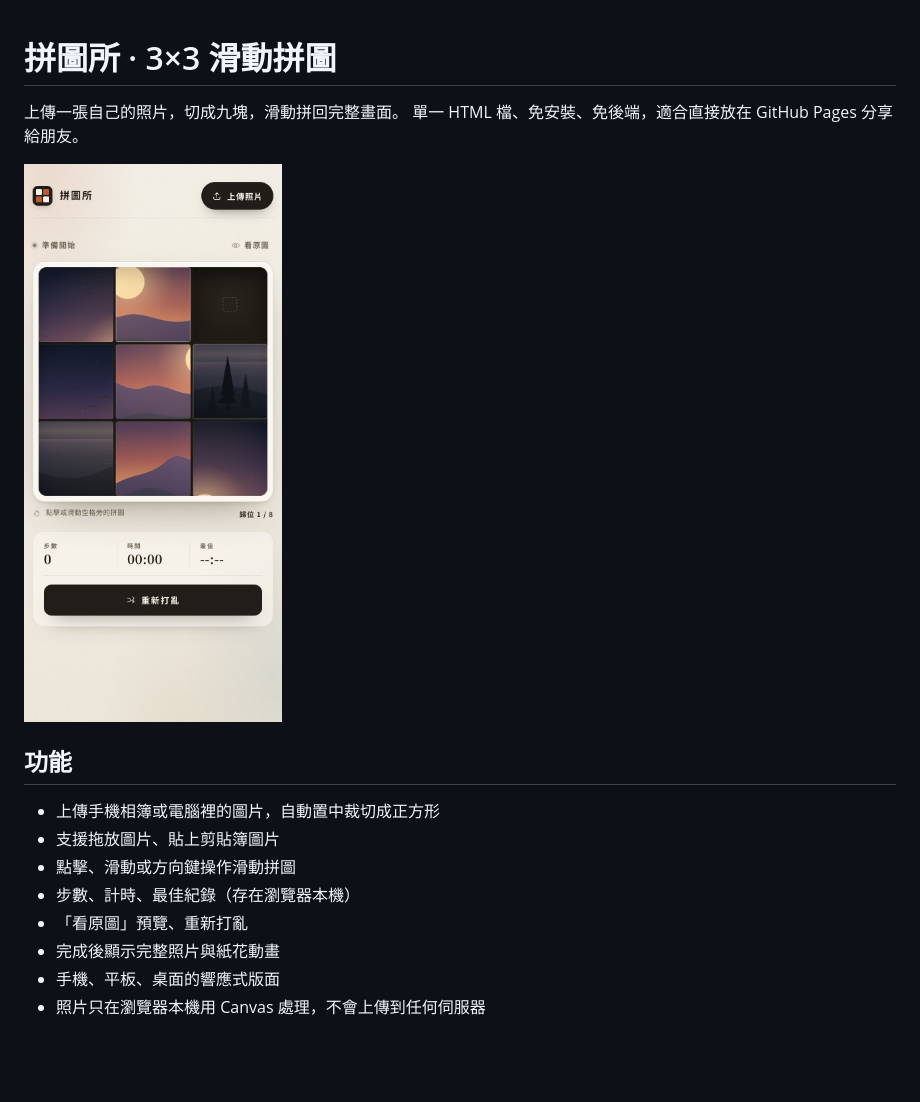
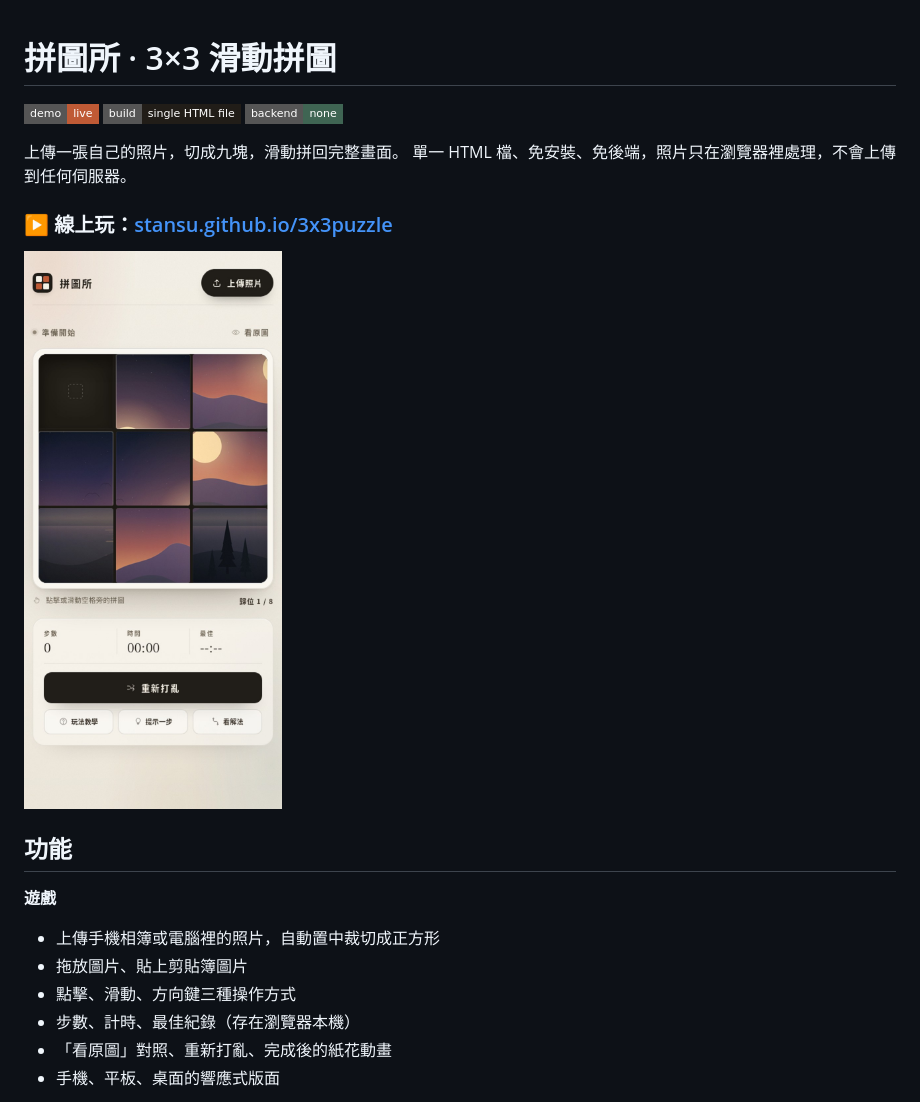
Before and after one commit to stansu/3x3puzzle, a Markdown page: README.md, the part around one of its changes. GitHub-like rendering; pictures changed too: preview-mobile.jpg; badges without logos; blank space fills up the shorter version.

Commit message:
Add tutorial, hints and optimal solver; refresh README and previews

```diff
--- a/README.md
+++ b/README.md
@@ -1,18 +1,24 @@
 # 拼圖所 · 3×3 滑動拼圖
 
+[![Live demo](https://img.shields.io/badge/demo-live-bf5a35?style=flat-square)](https://stansu.github.io/3x3puzzle/)
+![Single file](https://img.shields.io/badge/build-single%20HTML%20file-211d18?style=flat-square)
+![No backend](https://img.shields.io/badge/backend-none-3f6553?style=flat-square)
+
 上傳一張自己的照片，切成九塊，滑動拼回完整畫面。
-單一 HTML 檔、免安裝、免後端，適合直接放在 GitHub Pages 分享給朋友。
+單一 HTML 檔、免安裝、免後端，照片只在瀏覽器裡處理，不會上傳到任何伺服器。
+
+### ▶ 線上玩：[stansu.github.io/3x3puzzle](https://stansu.github.io/3x3puzzle/)
 
 ![手機版預覽](preview-mobile.jpg)
 
 ## 功能
 
-- 上傳手機相簿或電腦裡的圖片，自動置中裁切成正方形
-- 支援拖放圖片、貼上剪貼簿圖片
-- 點擊、滑動或方向鍵操作滑動拼圖
+**遊戲**
+
+- 上傳手機相簿或電腦裡的照片，自動置中裁切成正方形
+- 拖放圖片、貼上剪貼簿圖片
+- 點擊、滑動、方向鍵三種操作方式
 - 步數、計時、最佳紀錄（存在瀏覽器本機）
-- 「看原圖」預覽、重新打亂
-- 完成後顯示完整照片與紙花動畫
+- 「看原圖」對照、重新打亂、完成後的紙花動畫
 - 手機、平板、桌面的響應式版面
-- 照片只在瀏覽器本機用 Canvas 處理，不會上傳到任何伺服器
 
```
Also changed, not shown: other parts of README.md (+86 -43 lines), preview-guide.jpg (added), 1 other file.
